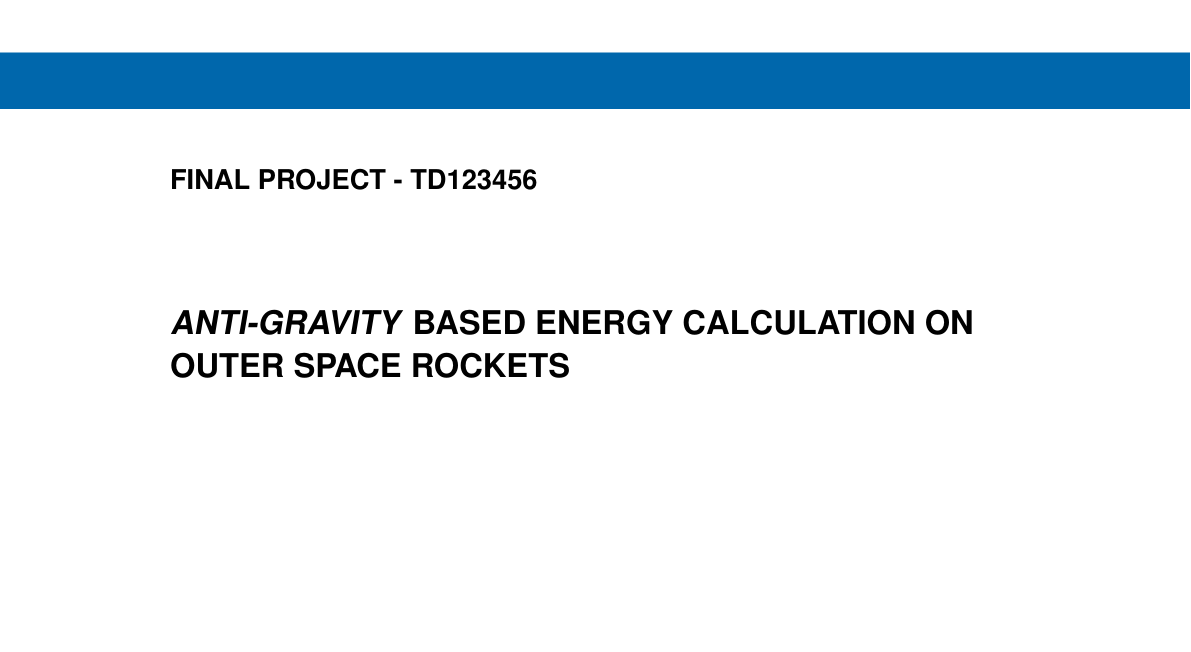
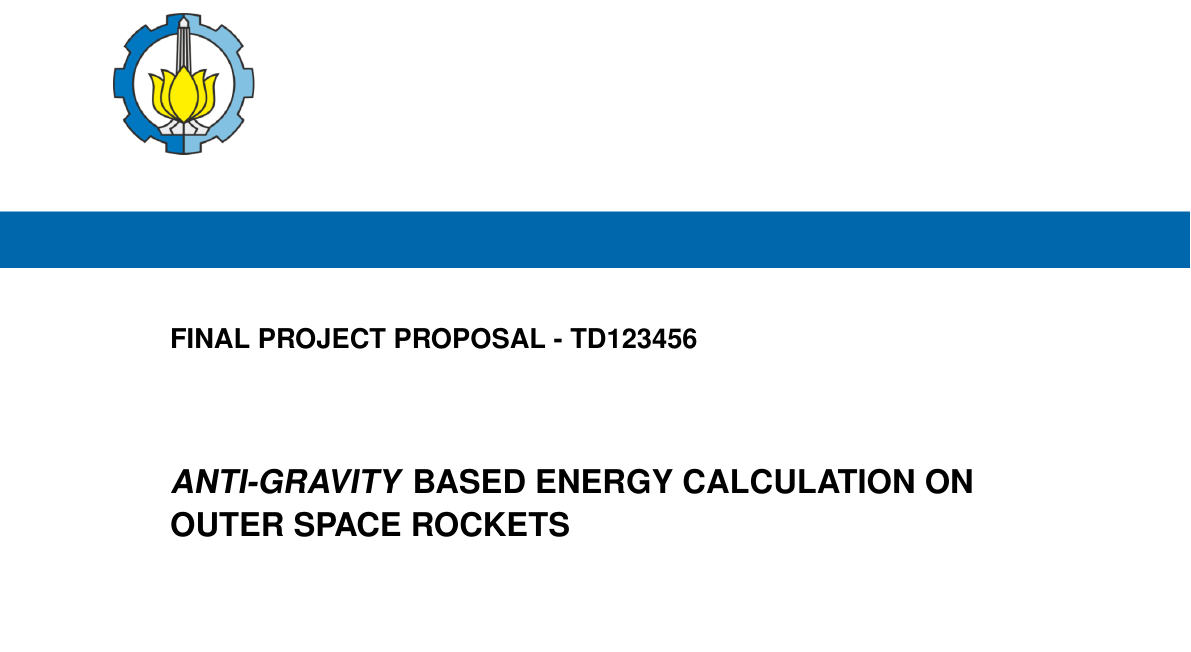
Before and after one commit to b201lab/template-proposal-ta-its, a LaTeX thesis (main.tex, which reads sampul/konten-en.tex): part of page 2 of 12, cut so that both start at the same text, the shorter picture padded with empty space. Compiled offline with pdfLaTeX.

Commit message:
fix: typo :rocket:

```diff
--- a/sampul/konten-en.tex
+++ b/sampul/konten-en.tex
@@ -1,6 +1,6 @@
 % Ubah kode buku berikut dengan yang ditentukan oleh departemen
 \begin{large}
-  FINAL PROJECT - TD123456
+  FINAL PROJECT PROPOSAL - TD123456
 \end{large}
 
 \vspace{\fill}
```
